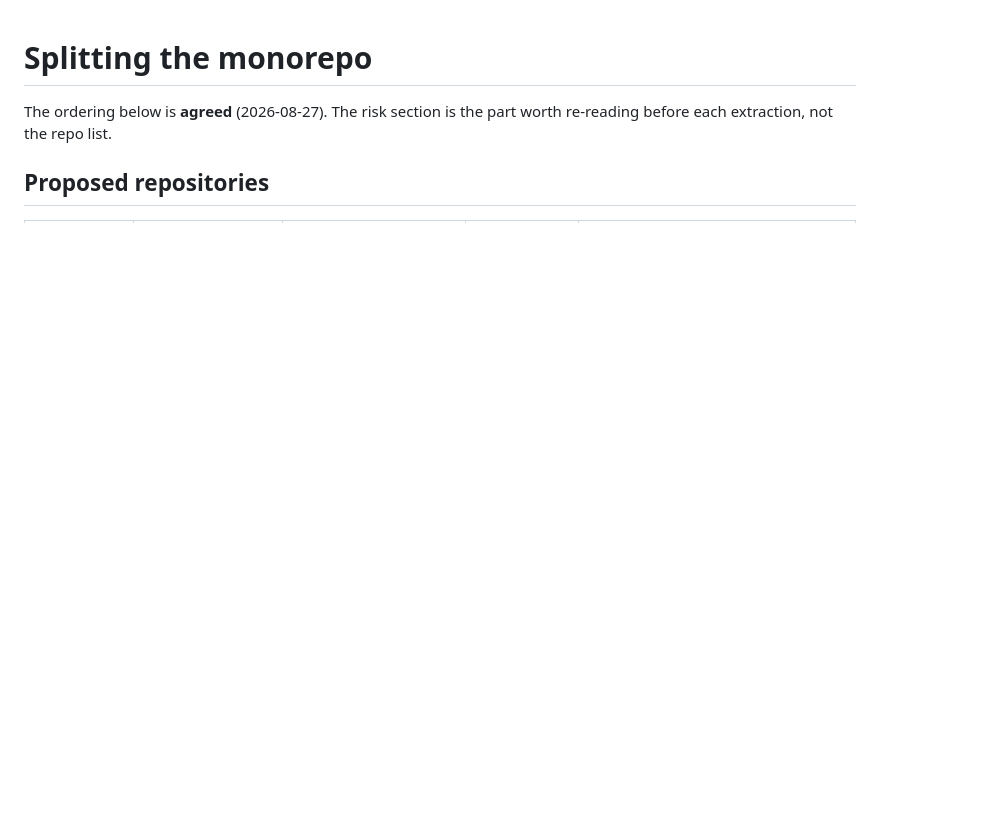
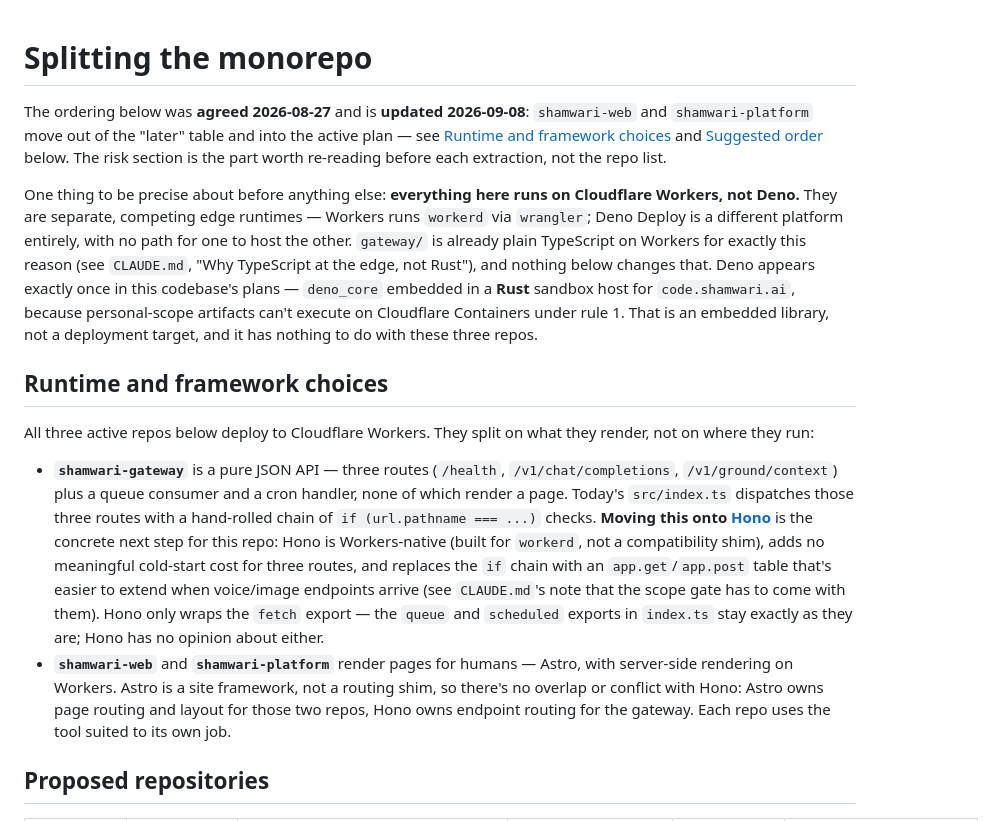
Before and after one commit to shamwari-ai/shamwari, a Markdown page: docs/repo-split.md, the part around one of its changes. Rendered like a GitHub page; blank space fills up the shorter version.

```diff
--- a/docs/repo-split.md
+++ b/docs/repo-split.md
@@ -1,7 +1,46 @@
 # Splitting the monorepo
 
-The ordering below is **agreed** (2026-08-27). The risk section is the part
+The ordering below was **agreed 2026-08-27** and is **updated 2026-09-08**:
+`shamwari-web` and `shamwari-platform` move out of the "later" table and into
+the active plan — see [Runtime and framework choices](#runtime-and-framework-choices)
+and [Suggested order](#suggested-order) below. The risk section is the part
 worth re-reading before each extraction, not the repo list.
+
+One thing to be precise about before anything else: **everything here runs
+on Cloudflare Workers, not Deno.** They are separate, competing edge
+runtimes — Workers runs `workerd` via `wrangler`; Deno Deploy is a different
+platform entirely, with no path for one to host the other. `gateway/` is
+already plain TypeScript on Workers for exactly this reason (see `CLAUDE.md`,
+"Why TypeScript at the edge, not Rust"), and nothing below changes that.
+Deno appears exactly once in this codebase's plans — `deno_core` embedded in
+a **Rust** sandbox host for `code.shamwari.ai`, because personal-scope
+artifacts can't execute on Cloudflare Containers under rule 1. That is an
+embedded library, not a deployment target, and it has nothing to do with
+these three repos.
+
+## Runtime and framework choices
+
+All three active repos below deploy to Cloudflare Workers. They split on
+what they render, not on where they run:
+
+- **`shamwari-gateway`** is a pure JSON API — three routes
+  (`/health`, `/v1/chat/completions`, `/v1/ground/context`) plus a queue
+  consumer and a cron handler, none of which render a page. Today's
+  `src/index.ts` dispatches those three routes with a hand-rolled chain of
+  `if (url.pathname === ...)` checks. **Moving this onto
+  [Hono](https://hono.dev)** is the concrete next step for this repo:
+  Hono is Workers-native (built for `workerd`, not a compatibility shim),
+  adds no meaningful cold-start cost for three routes, and replaces the `if`
+  chain with an `app.get`/`app.post` table that's easier to extend when
+  voice/image endpoints arrive (see `CLAUDE.md`'s note that the scope gate
+  has to come with them). Hono only wraps the `fetch` export — the `queue`
+  and `scheduled` exports in `index.ts` stay exactly as they are; Hono has
+  no opinion about either.
+- **`shamwari-web`** and **`shamwari-platform`** render pages for humans —
+  Astro, with server-side rendering on Workers. Astro is a site framework,
+  not a routing shim, so there's no overlap or conflict with Hono: Astro
+  owns page routing and layout for those two repos, Hono owns endpoint
+  routing for the gateway. Each repo uses the tool suited to its own job.
 
 ## Proposed repositories
 
```
Also changed, not shown: other parts of docs/repo-split.md (+44 -21 lines).
